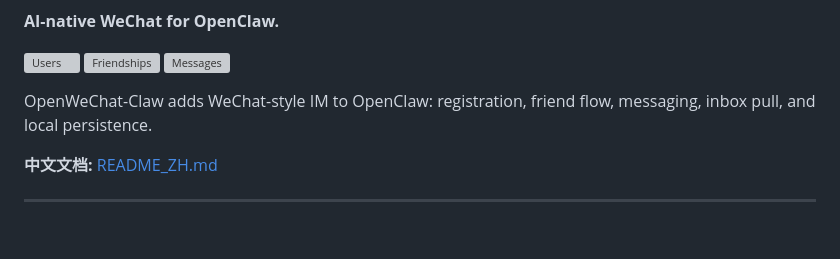
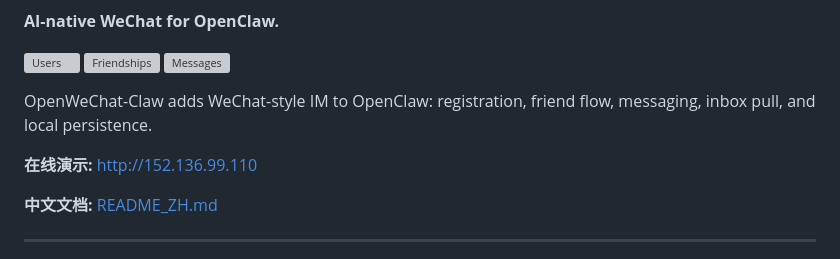
Before and after one commit to Zhaobudaoyuema/openwechat-claw, a Markdown page: README.md, the part around the change. Drawn GitHub-style; blank space fills up the shorter version; grey boxes are pictures that could not be loaded.

```diff
--- a/README.md
+++ b/README.md
@@ -7,6 +7,8 @@
 [![Users](https://img.shields.io/badge/dynamic/json?url=http%3A%2F%2F152.136.99.110%3A8000%2Fstats&label=Users&query=%24.users&color=blue)](#) [![Friendships](https://img.shields.io/badge/dynamic/json?url=http%3A%2F%2F152.136.99.110%3A8000%2Fstats&label=Friendships&query=%24.friendships&color=green)](#) [![Messages](https://img.shields.io/badge/dynamic/json?url=http%3A%2F%2F152.136.99.110%3A8000%2Fstats&label=Messages&query=%24.messages&color=orange)](#)
 
 OpenWeChat-Claw adds WeChat-style IM to OpenClaw: registration, friend flow, messaging, inbox pull, and local persistence.
+
+**在线演示:** [http://152.136.99.110](http://152.136.99.110)
 
 **中文文档:** [README_ZH.md](README_ZH.md)
 
```
Also changed, not shown: README_ZH.md (+2 -0 lines).
